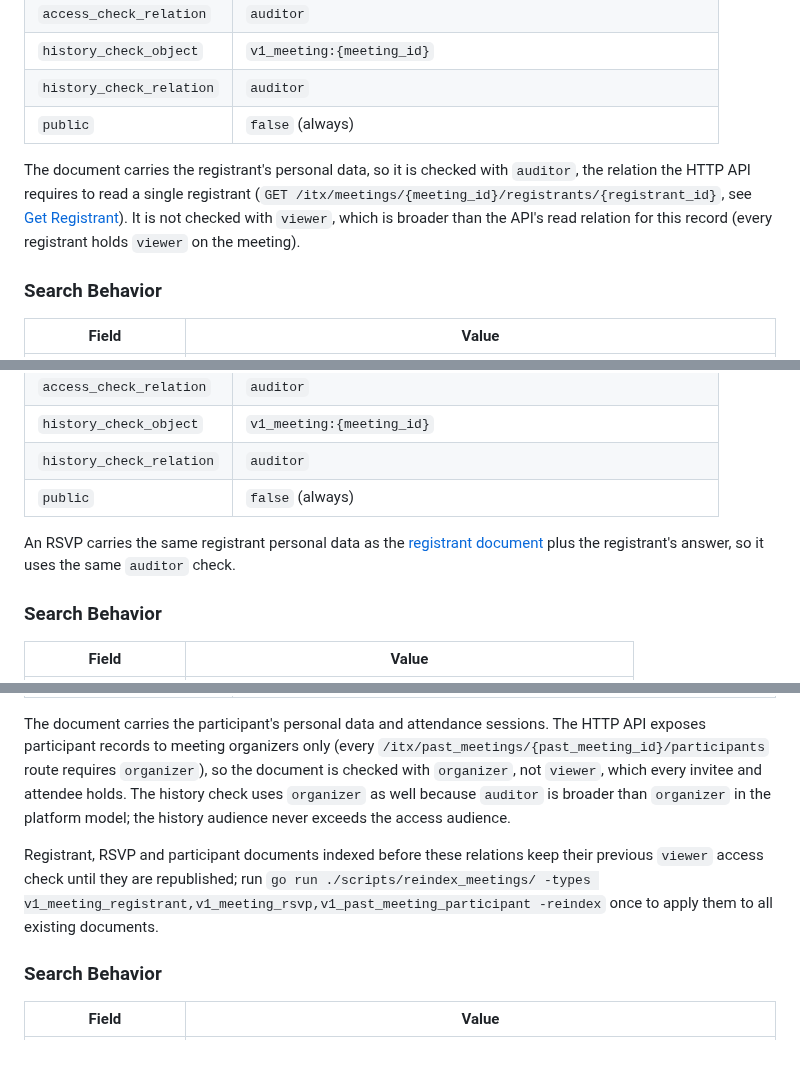
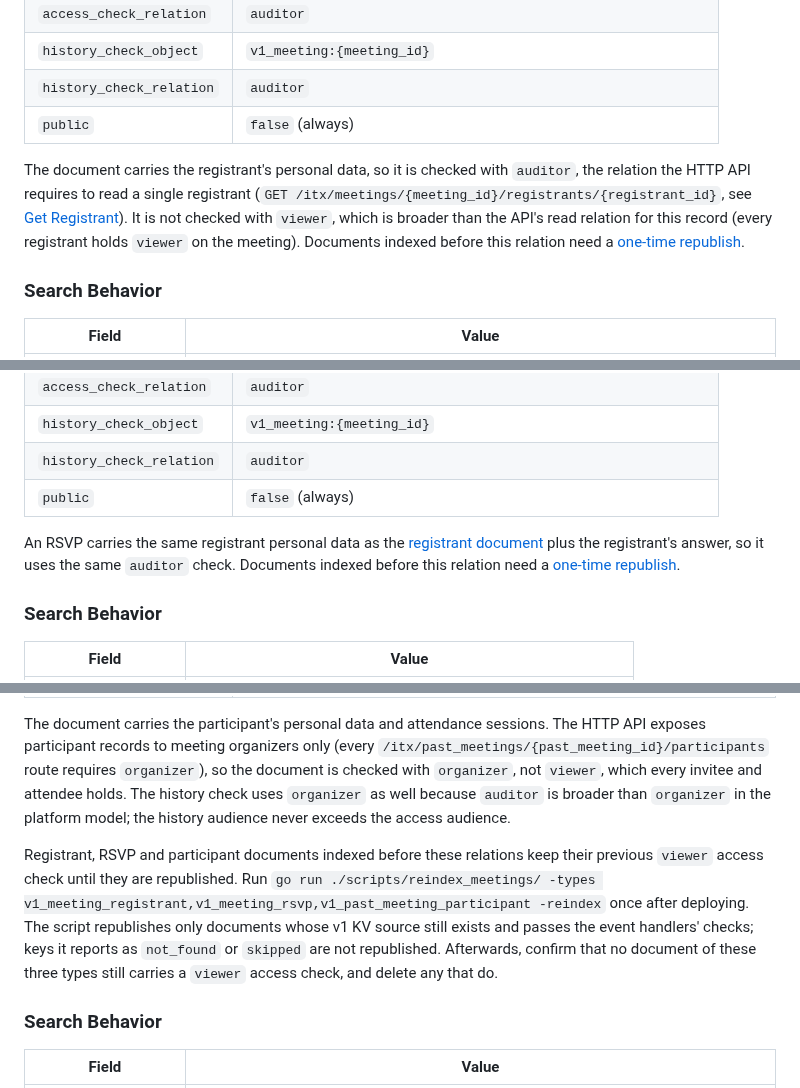
Before and after one commit to linuxfoundation/lfx-v2-meeting-service, a Markdown page: docs/indexer-contract.md, 3 parts joined by grey strips. Drawn GitHub-style; blank space fills up the shorter version.

Commit message:
docs(indexer): clarify roster reindex coverage and link it from each section
The reindex note overstated coverage: the script republishes only
documents whose v1 KV source still resolves. State that, add a post-run
check, and link the note from the registrant and RSVP sections.

Co-Authored-By: Claude Opus 5.5 (1M context) <noreply@anthropic.com>
Signed-off-by: David Deal <ddeal@linuxfoundation.org>

```diff
--- a/docs/indexer-contract.md
+++ b/docs/indexer-contract.md
@@ -320,7 +320,7 @@ Used by `created_by`, `updated_by`, `owner`, and entries in `updated_by_list`:
 | `history_check_relation` | `auditor` |
 | `public` | `false` (always) |
 
-The document carries the registrant's personal data, so it is checked with `auditor`, the relation the HTTP API requires to read a single registrant (`GET /itx/meetings/{meeting_id}/registrants/{registrant_id}`, see [Get Registrant](api-contracts/itx-registrants-api.md)). It is not checked with `viewer`, which is broader than the API's read relation for this record (every registrant holds `viewer` on the meeting).
+The document carries the registrant's personal data, so it is checked with `auditor`, the relation the HTTP API requires to read a single registrant (`GET /itx/meetings/{meeting_id}/registrants/{registrant_id}`, see [Get Registrant](api-contracts/itx-registrants-api.md)). It is not checked with `viewer`, which is broader than the API's read relation for this record (every registrant holds `viewer` on the meeting). Documents indexed before this relation need a [one-time republish](#roster-relations-reindex).
 
 ### Search Behavior
 
@@ -393,7 +393,7 @@ The document carries the registrant's personal data, so it is checked with `audi
 | `history_check_relation` | `auditor` |
 | `public` | `false` (always) |
 
-An RSVP carries the same registrant personal data as the [registrant document](#v1-meeting-registrant) plus the registrant's answer, so it uses the same `auditor` check.
+An RSVP carries the same registrant personal data as the [registrant document](#v1-meeting-registrant) plus the registrant's answer, so it uses the same `auditor` check. Documents indexed before this relation need a [one-time republish](#roster-relations-reindex).
 
 ### Search Behavior
 
@@ -573,7 +573,7 @@ An RSVP carries the same registrant personal data as the [registrant document](#
 
 The document carries the participant's personal data and attendance sessions. The HTTP API exposes participant records to meeting organizers only (every `/itx/past_meetings/{past_meeting_id}/participants` route requires `organizer`), so the document is checked with `organizer`, not `viewer`, which every invitee and attendee holds. The history check uses `organizer` as well because `auditor` is broader than `organizer` in the platform model; the history audience never exceeds the access audience.
 
-Registrant, RSVP and participant documents indexed before these relations keep their previous `viewer` access check until they are republished; run `go run ./scripts/reindex_meetings/ -types v1_meeting_registrant,v1_meeting_rsvp,v1_past_meeting_participant -reindex` once to apply them to all existing documents.
+<a id="roster-relations-reindex"></a>Registrant, RSVP and participant documents indexed before these relations keep their previous `viewer` access check until they are republished. Run `go run ./scripts/reindex_meetings/ -types v1_meeting_registrant,v1_meeting_rsvp,v1_past_meeting_participant -reindex` once after deploying. The script republishes only documents whose v1 KV source still exists and passes the event handlers' checks; keys it reports as `not_found` or `skipped` are not republished. Afterwards, confirm that no document of these three types still carries a `viewer` access check, and delete any that do.
 
 ### Search Behavior
 
```
